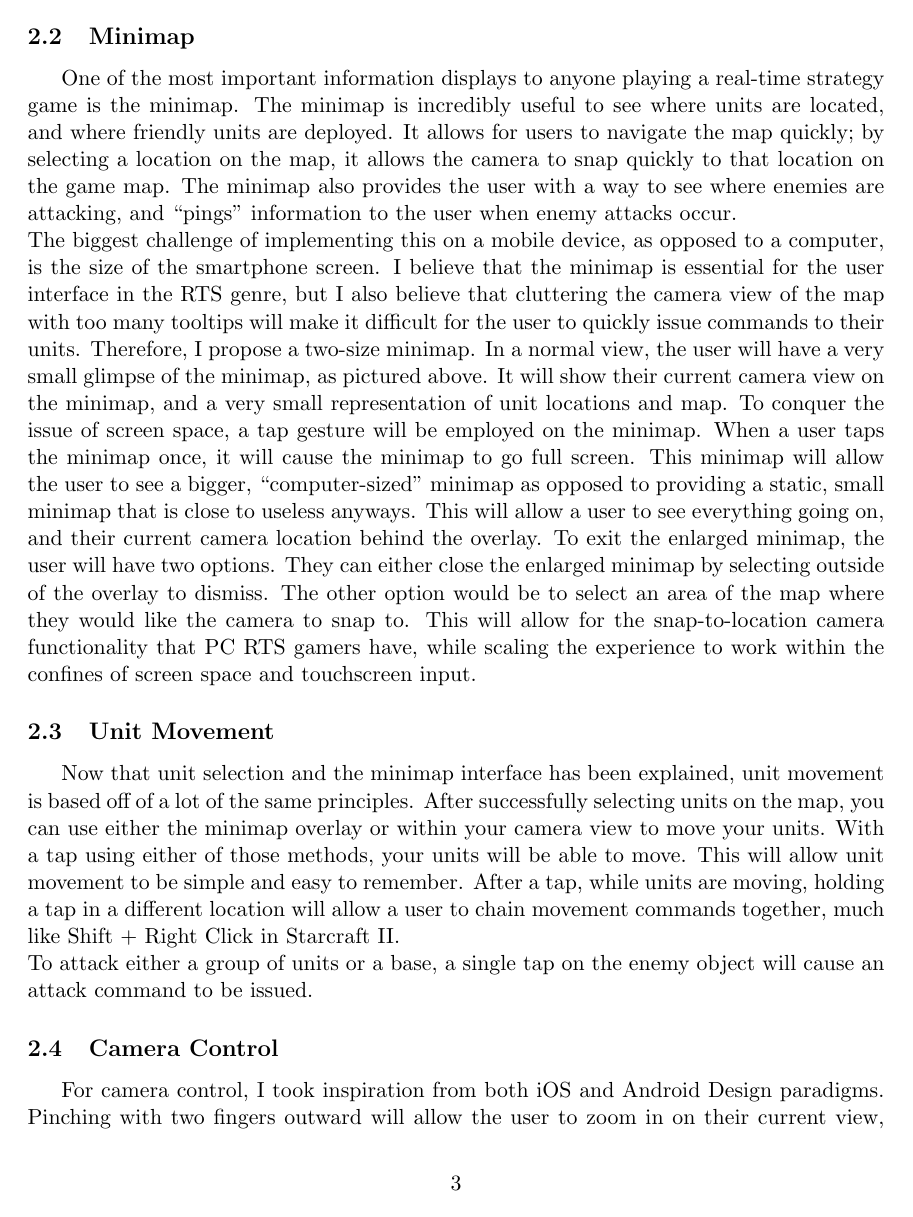
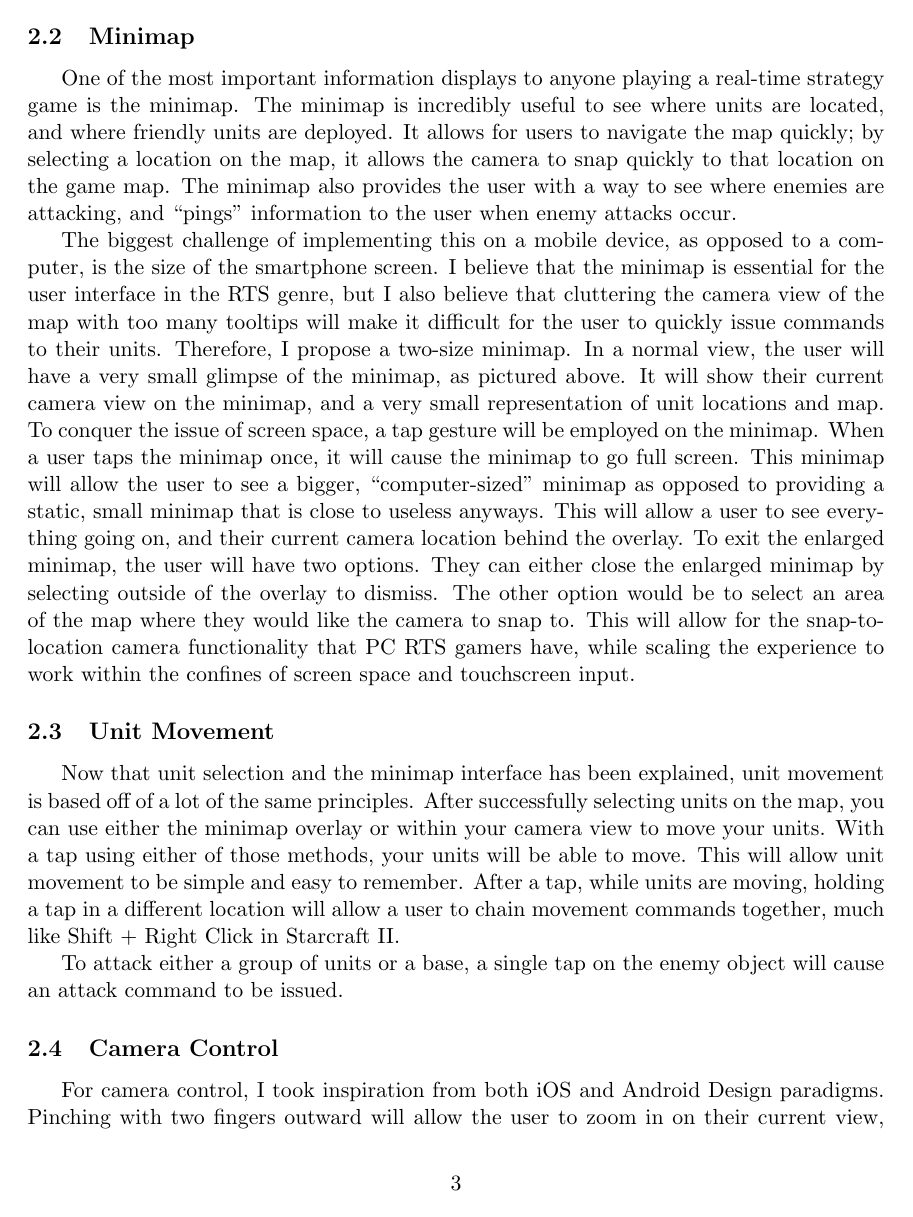
Before and after one commit to ebramanti/cmsi370, a LaTeX document (dream-design/dream-design.tex): page 3 of 6. The pictures show the PDF file dream-design/dream-design.pdf that the author committed with the source.

Commit message:
added indents where needed

```diff
--- a/dream-design/dream-design.tex
+++ b/dream-design/dream-design.tex
@@ -21,10 +21,10 @@ In the past few years, mobile operating systems have become a hub for both indep
 To successfully approach designing a user interface for mobile RTS, my approach will be to play to a touchscreen's strengths, and conform to design principles in mobile operating systems.
 	\subsection{Unit Selection}
 	To select a unit within the proposed design, a user will use just a finger and tap on whatever unit they want to control. While this is simple enough, the challenge arises when a user wants to select multiple units, because of a lack of draggable input using a mouse cursor. I decided to take an approach similar to Halo Wars. Halo Wars employs a reticle, and when a user holds down the A button on the Xbox 360 controller, an overlay appears that shows units in the selection circle. Since the user's controller is the touchscreen itself, the same action will occur when one holds down their finger on the screen. After a small delay, the selection circle will expand from the held touch input, and allow multiple units to be selected at once. \\
-	When a unit is selected, stats will be displayed about them centered at the bottom of the screen. If multiple units are selected, they will be displayed in groups by type in the top-left corner of the screen. This will allow a user to both view attributes below their selection, and view their selected units in a status bar at the top of the screen (which, in mobile OSes, is always located at the top of the touchscreen.)
+	\indent When a unit is selected, stats will be displayed about them centered at the bottom of the screen. If multiple units are selected, they will be displayed in groups by type in the top-left corner of the screen. This will allow a user to both view attributes below their selection, and view their selected units in a status bar at the top of the screen (which, in mobile OSes, is always located at the top of the touchscreen.)
 	\subsection{Minimap}
 	One of the most important information displays to anyone playing a real-time strategy game is the minimap. The minimap is incredibly useful to see where units are located, and where friendly units are deployed. It allows for users to navigate the map quickly; by selecting a location on the map, it allows the camera to snap quickly to that location on the game map. The minimap also provides the user with a way to see where enemies are attacking, and ``pings'' information to the user when enemy attacks occur.\\
-	The biggest challenge of implementing this on a mobile device, as opposed to a computer, is the size of the smartphone screen. I believe that the minimap is essential for the user interface in the RTS genre, but I also believe that cluttering the camera view of the map with too many tooltips will make it difficult for the user to quickly issue commands to their units. Therefore, I propose a two-size minimap.
+	\indent The biggest challenge of implementing this on a mobile device, as opposed to a computer, is the size of the smartphone screen. I believe that the minimap is essential for the user interface in the RTS genre, but I also believe that cluttering the camera view of the map with too many tooltips will make it difficult for the user to quickly issue commands to their units. Therefore, I propose a two-size minimap.
 	%	Picture will go here of the minimap.
 	In a normal view, the user will have a very small glimpse of the minimap, as pictured above. It will show their current camera view on the minimap, and a very small representation of unit locations and map. To conquer the issue of screen space, a tap gesture will be employed on the minimap. When a user taps the minimap once, it will cause the minimap to go full screen. This minimap will allow the user to see a bigger, ``computer-sized'' minimap as opposed to providing a static, small minimap that is close to useless anyways. This will allow a user to see everything going on, and their current camera location behind the overlay. To exit the enlarged minimap, the user will have two options. They can either close the enlarged minimap by selecting outside of the overlay to dismiss. The other option would be to select an area of the map where they would like the camera to snap to. This will allow for the snap-to-location camera functionality that PC RTS gamers have, while scaling the experience to work within the confines of screen space and touchscreen input.
 	\subsection{Unit Movement}
@@ -32,19 +32,19 @@ To successfully approach designing a user interface for mobile RTS, my approach
 	%	Show a Starcraft II example image below.
 	%	TODO: Add information about selecting minimap camera view without moving,
 	%	      or even attacking instead.
-	To attack either a group of units or a base, a single tap on the enemy object will cause an attack command to be issued.
+	\indent To attack either a group of units or a base, a single tap on the enemy object will cause an attack command to be issued.
 	\subsection{Camera Control}
 	For camera control, I took inspiration from both iOS and Android Design paradigms. Pinching with two fingers outward will allow the user to zoom in on their current view, and conversely, inward would allow the user to zoom out. It seemed natural to use this in the control scheme so that users would not becomed confused when a two-finger pinch causes a different action to happen, such as a unit selection box. \\
-	In addition, camera rotation is essential for users playing a real-time strategy game. A user needs to be able to see from a different direction than just a fixed north; therefore, the user needs intutitive controls to dynamically adjust to the situation. Once again looking at universal gestures in the mobile OS, I took a page from Google Maps' two finger rotate to view at any angle. This will allow the user to adjust the camera's direction quickly and effectively.
+	\indent In addition, camera rotation is essential for users playing a real-time strategy game. A user needs to be able to see from a different direction than just a fixed north; therefore, the user needs intutitive controls to dynamically adjust to the situation. Once again looking at universal gestures in the mobile OS, I took a page from Google Maps' two finger rotate to view at any angle. This will allow the user to adjust the camera's direction quickly and effectively.
 	\subsection{Building Management \& Interface}
-	%	TODO: Add photo of Android Jellybean Camera interface.
+	%	TODO: Add photo of Android Jellybean Camera interface. Note that implementation is similar, just flipped 90º.
 	For building management, my goal was to make it easy for players to be able to queue up units and research while still maintaining a touchscreen design. In otherwards, I wanted users to be able to quickly see at a glance what's going on quickly with each of their different buildings. I found inspiration in the Stock Android Camera interface, where users hold their finger down and a fanned-out circle appears from their finger. This allows users to toggle different cameras, enable HDR, or even change white balance. Using a similar technique, instead of holding down their finger on a building, when a user taps a building a similar fan-like circle appears around it. \\
-	A good illustration of how this will look would be to imagine a barracks with three unit types: a soldier, an anti-infantry unit, and some other special unit. Each unit would be displayed on the right side of the fan, with a unit count next to the pictorial designation of what type of unit they are. Each little fan section, when soldiers are being queued to be built, will fill with a color as units are trained. On the left side of the fan is where upgrades will be applied to certain units. \\
-	This illustration above is an example of the adaptive interface that this fan will provide on a building. For my design, if a developer wants to create a building type, unit creation will be on the right according to my design guidelines, and research will always be on the left. The only exception to this rule will be if the building itself is for research only, or if it is some special type of building used for only resource collection, etc. The interface adapts to the many different ideas that developers have, while providing them guidelines on how to organize their building tasks.
+	\indent A good illustration of how this will look would be to imagine a barracks with three unit types: a soldier, an anti-infantry unit, and some other special unit. Each unit would be displayed on the right side of the fan, with a unit count next to the pictorial designation of what type of unit they are. Each little fan section, when soldiers are being queued to be built, will fill with a color as units are trained. On the left side of the fan is where upgrades will be applied to certain units. \\
+	\indent This illustration above is an example of the adaptive interface that this fan will provide on a building. For my design, if a developer wants to create a building type, unit creation will be on the right according to my design guidelines, and research will always be on the left. The only exception to this rule will be if the building itself is for research only, or if it is some special type of building used for only resource collection, etc. The interface adapts to the many different ideas that developers have, while providing them guidelines on how to organize their building tasks.
 \section{Usage Scenarios}
 	\subsection{Creating a Real-Time Strategy Game for Mobile Devices}
 	In its simplest form, this is why this interface was designed: to create a simple and easily controllable interface for a developer to design a game within. According to critics, the difficulties that real-time strategy games have always faced outside of the traditional PC market is lacking a mouse and keyboard. My entire interface design is not only to prove these critics wrong, but also to show that the reason for a lacking RTS market outside of personal computers is because developers have implemented a poor user interface and control system for the user. \\
-	The type of real-time strategy that can be implemented using this interface design and layout is pretty endless. While many tower-defense RTS games have already found success on the market due to a time-lapse between tower creation, there are many other genres of real-time strategy that will benefit from this interface. In addition, this usage scenario need not apply to only one device; the interface is designed to be dynamic, regardless of screen size, buttons, etc. This is due to the universal importance of the touchscreen to smartphones; almost all modern smartphones have a touchscreen interface, which means using this interaction style will be seamless and simple for today's devices.
+	\indent The type of real-time strategy that can be implemented using this interface design and layout is pretty endless. While many tower-defense RTS games have already found success on the market due to a time-lapse between tower creation, there are many other genres of real-time strategy that will benefit from this interface. In addition, this usage scenario need not apply to only one device; the interface is designed to be dynamic, regardless of screen size, buttons, etc. This is due to the universal importance of the touchscreen to smartphones; almost all modern smartphones have a touchscreen interface, which means using this interaction style will be seamless and simple for today's devices.
 	\subsection{Companion App: RTS/FPS Hybrid between Console/PC and Mobile Devices}
 	%	TODO: Cite an article on MAG.
 	One unique way this design could be used would be a way to provide a companion app that would enhance the gameplay of a First-Person shooter while also providing a strategy element. This would allow both the mobile companion and the larger console game to be pushed to a much larger scale than ever before. While games like MAG
@@ -53,9 +53,9 @@ To successfully approach designing a user interface for mobile RTS, my approach
 	There are a few mobile RTS games on the market today. One notable example is Starfront: Collision, which is available for iOS devices. Starfront's approach for selecting units, or multiple units, is to use a pinch, or two-finger touch, to select a group of units. The biggest problem with Starfront.
 	\subsection{Camera Control}
 	To rationalize my design for camera control, I will address two examples: one illustrating why Starfront: Collision's implementation makes camera control difficult for the user, and mobile OS user interface control for controlling the ``camera'' of a webpage in a mobile browser. \\
-	In Starfront, users are provided with a slider on the right side of the interface, which allows for users to zoom in by sliding up, and zoom out by sliding down. Nevertheless, as mentioned in the Unit Selection rationale, it directly is in conflict with what the gesture does across the OS. A user will use the two-finger pinch gesture, and instead of zooming in, they will be met with a unit selection box. This app is an example of a failure in implementing direct manipulation that corresponds to what most of the mobile OS does in regards to that gesture. \\
+	\indent In Starfront, users are provided with a slider on the right side of the interface, which allows for users to zoom in by sliding up, and zoom out by sliding down. Nevertheless, as mentioned in the Unit Selection rationale, it directly is in conflict with what the gesture does across the OS. A user will use the two-finger pinch gesture, and instead of zooming in, they will be met with a unit selection box. This app is an example of a failure in implementing direct manipulation that corresponds to what most of the mobile OS does in regards to that gesture. \\
 	%	TODO: Put pinch gesture photo here.
-	A known paradigm in mobile operating systems is the two-finger pinch gesture; for example, in the Google Maps application on
+	\indent A known paradigm in mobile operating systems is the two-finger pinch gesture; for example, in the Google Maps application on
 \section{Usability Analysis}
 	\subsection{Learnability}
 	I believe that time for learnability will be incredibly low utilizing this interface design. This mobile RTS interface follows navigation guidelines of ``standardizing task sequences'', such as pinch-to-zoom and two-finger rotation for camera control.
```
Also changed, not shown: dream-design/dream-design.pdf.
